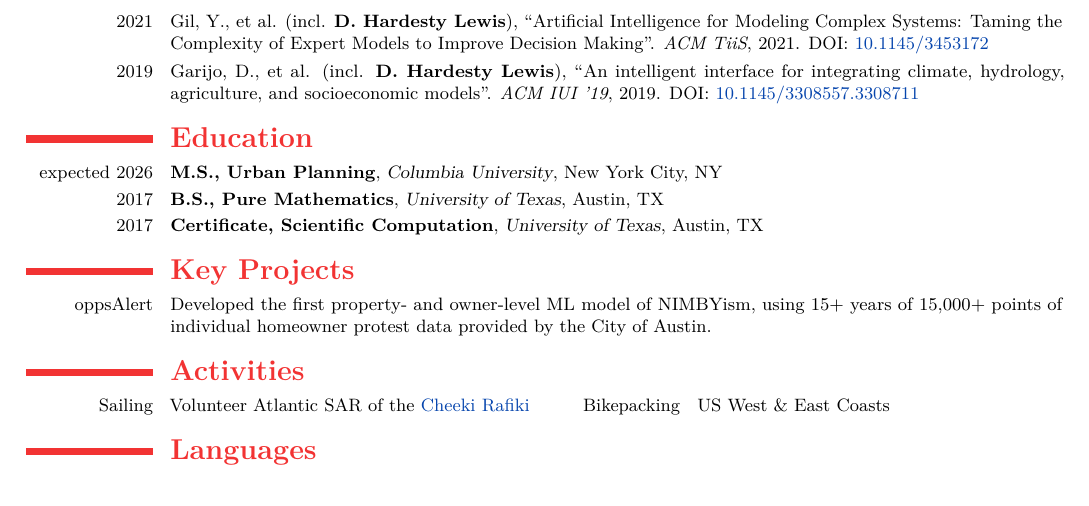
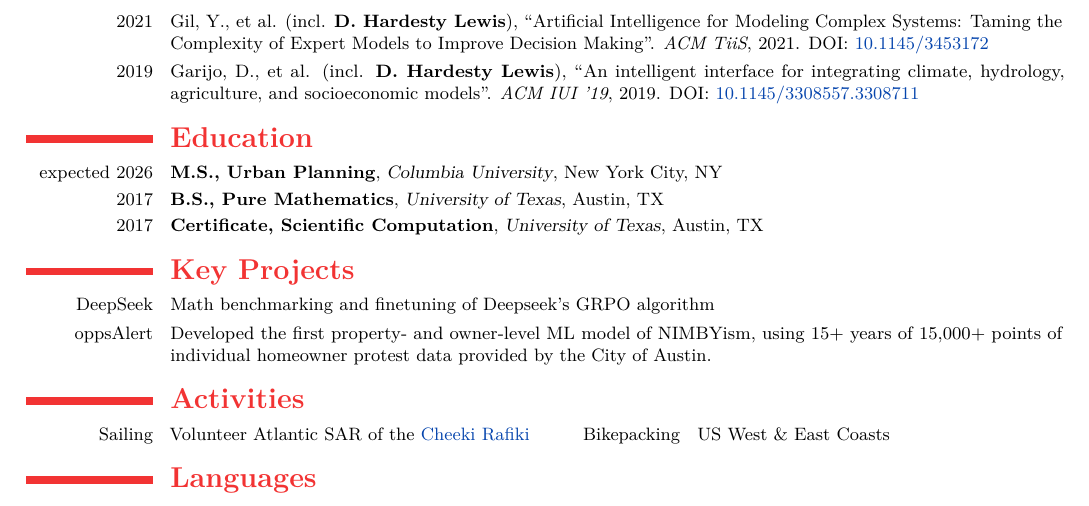
Before and after one commit to dhardestylewis/cv-dhl, a LaTeX CV (resume/2-page/with-cover-letter/resume-dhl-20260131-latest/resume-dhl-20260201-fullstack-mle.tex): part of page 2 of 2 before the commit and part of page 2 of 3 after it, cut so that both start at the same text. Compiled offline with pdfLaTeX.

Commit message:
feat: Add Deepseek GRPO benchmark to Key Projects

```diff
--- a/resume/2-page/with-cover-letter/resume-dhl-20260131-latest/resume-dhl-20260201-fullstack-mle.tex
+++ b/resume/2-page/with-cover-letter/resume-dhl-20260131-latest/resume-dhl-20260201-fullstack-mle.tex
@@ -161,6 +161,7 @@ Specializing in automated validation frameworks and scalable distributed infrast
     \cventry{2017}{Certificate, Scientific~Computation}{University of Texas}{Austin,~TX}{}{}
 
   \section{\textsc{Key Projects}}
+    \cvitem{DeepSeek}{Math benchmarking and finetuning of Deepseek's GRPO algorithm}
     \cvitem{oppsAlert}{Developed the first property- and owner-level ML model of NIMBYism, using 15+ years of 15,000+ points of individual homeowner protest data provided by the City of Austin.}
 
 
```
Also changed, not shown: resume/2-page/with-cover-letter/resume-dhl-20260131-latest/resume-dhl-20260201-fullstack-mle.pdf, 2 other files.
